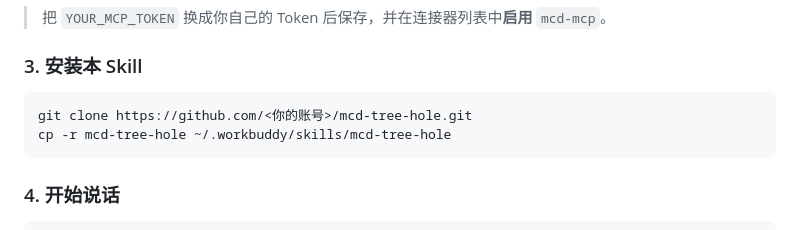
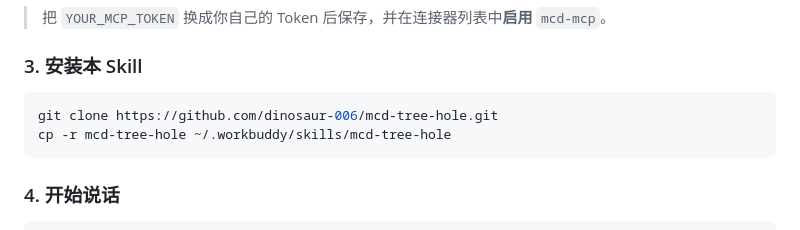
Before and after one commit to dinosaur-006/mcd-tree-hole, a Markdown page: README.md, the part around the change. Rendered like a GitHub page.

Commit message:
docs: 补全 README 克隆地址为实际仓库路径

````diff
--- a/README.md
+++ b/README.md
@@ -144,7 +144,7 @@
 ### 3. 安装本 Skill
 
 ```bash
-git clone https://github.com/<你的账号>/mcd-tree-hole.git
+git clone https://github.com/dinosaur-006/mcd-tree-hole.git
 cp -r mcd-tree-hole ~/.workbuddy/skills/mcd-tree-hole
 ```
 
````
